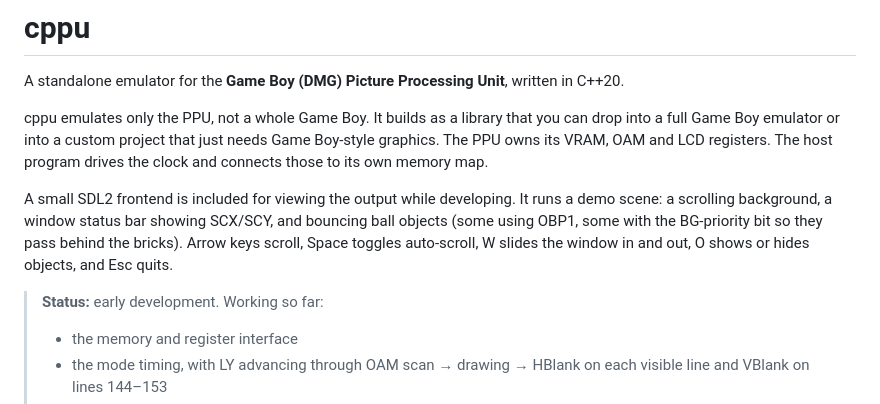
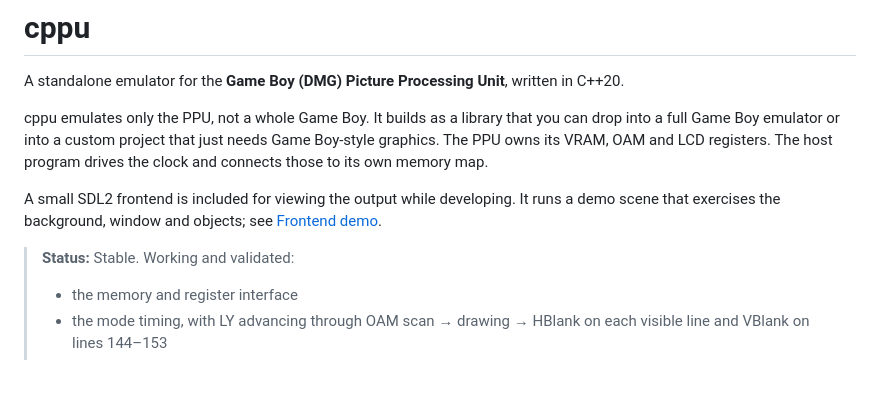
Before and after one commit to patr1k/cppu, a Markdown page: README.md, the part around one of its changes. Rendered like a GitHub page; blank space fills up the shorter version.

```diff
--- a/README.md
+++ b/README.md
@@ -6,9 +6,9 @@ A standalone emulator for the **Game Boy (DMG) Picture Processing Unit**, writte
 
 cppu emulates only the PPU, not a whole Game Boy. It builds as a library that you can drop into a full Game Boy emulator or into a custom project that just needs Game Boy-style graphics. The PPU owns its VRAM, OAM and LCD registers. The host program drives the clock and connects those to its own memory map.
 
-A small SDL2 frontend is included for viewing the output while developing. It runs a demo scene: a scrolling background, a window status bar showing SCX/SCY, and bouncing ball objects (some using OBP1, some with the BG-priority bit so they pass behind the bricks). Arrow keys scroll, Space toggles auto-scroll, W slides the window in and out, O shows or hides objects, and Esc quits.
+A small SDL2 frontend is included for viewing the output while developing. It runs a demo scene that exercises the background, window and objects; see [Frontend demo](#frontend-demo).
 
-> **Status:** early development. Working so far:
+> **Status:** Stable. Working and validated:
 >
 > - the memory and register interface
 > - the mode timing, with LY advancing through OAM scan → drawing → HBlank on each visible line and VBlank on lines 144–153
```
Also changed, not shown: other parts of README.md (+37 -0 lines), docs/demo-img.png (added).
